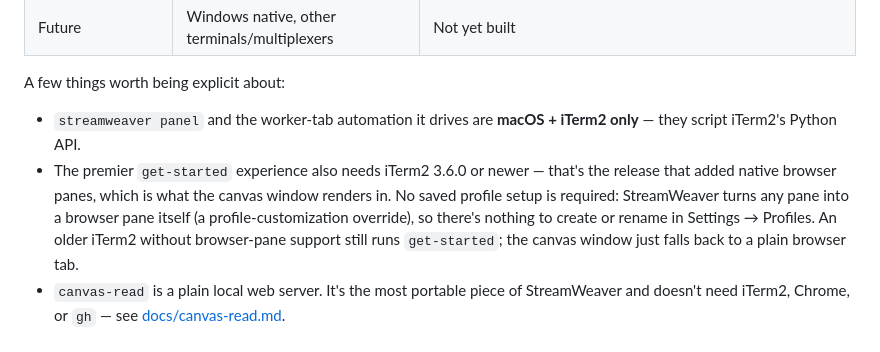
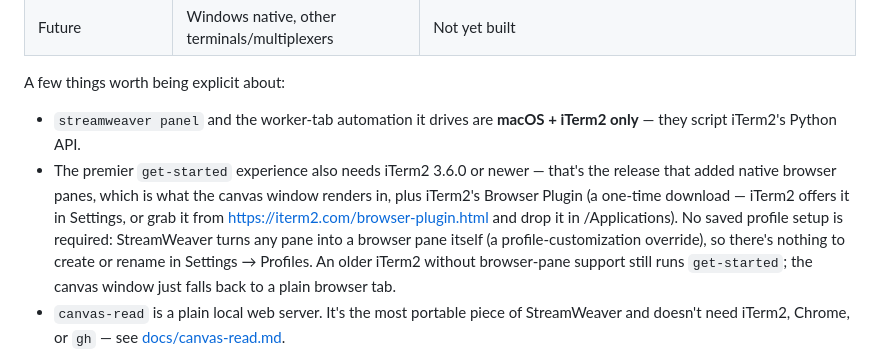
Before and after one commit to fkchang/stream_weaver, a Markdown page: README.md, the part around the change. Drawn GitHub-style.

Commit message:
docs: name the iTerm2 Browser Plugin as a premier-path prerequisite
Claude-Session: https://claude.ai/code/session_0123Qt2DiXe5UM5rjWTLQAWf

```diff
--- a/README.md
+++ b/README.md
@@ -27,7 +27,7 @@ That's it. No HTML. No CSS. No JavaScript. No webpack.
 A few things worth being explicit about:
 
 - `streamweaver panel` and the worker-tab automation it drives are **macOS + iTerm2 only** — they script iTerm2's Python API.
-- The premier `get-started` experience also needs iTerm2 3.6.0 or newer — that's the release that added native browser panes, which is what the canvas window renders in. No saved profile setup is required: StreamWeaver turns any pane into a browser pane itself (a profile-customization override), so there's nothing to create or rename in Settings → Profiles. An older iTerm2 without browser-pane support still runs `get-started`; the canvas window just falls back to a plain browser tab.
+- The premier `get-started` experience also needs iTerm2 3.6.0 or newer — that's the release that added native browser panes, which is what the canvas window renders in, plus iTerm2's Browser Plugin (a one-time download — iTerm2 offers it in Settings, or grab it from https://iterm2.com/browser-plugin.html and drop it in /Applications). No saved profile setup is required: StreamWeaver turns any pane into a browser pane itself (a profile-customization override), so there's nothing to create or rename in Settings → Profiles. An older iTerm2 without browser-pane support still runs `get-started`; the canvas window just falls back to a plain browser tab.
 - `canvas-read` is a plain local web server. It's the most portable piece of StreamWeaver and doesn't need iTerm2, Chrome, or `gh` — see [docs/canvas-read.md](docs/canvas-read.md).
 - The Chrome extension and the `gh` CLI are enhancers for *sharing* docs (Gist links that render nicely), not requirements for reading them locally.
 - Never assume a port. Every command that starts a server prints the URL it actually bound — StreamWeaver auto-increments past busy ports.
```
Also changed, not shown: docs/university/send-to-coworker.md (+1 -1 lines).
